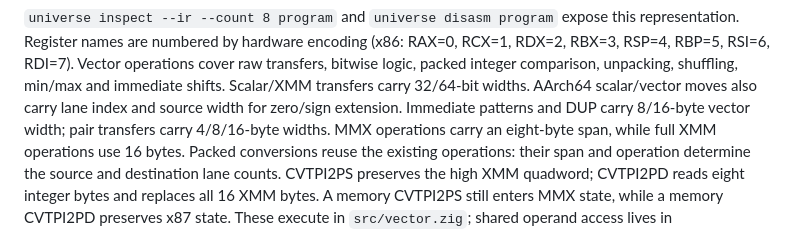
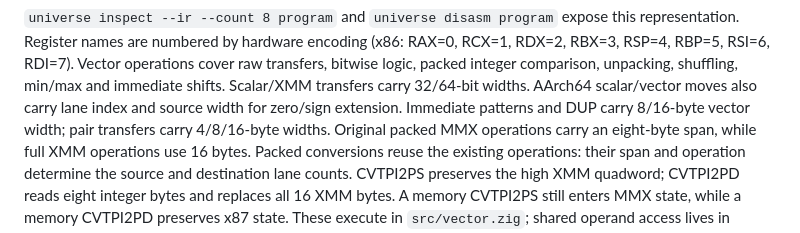
Before and after one commit to OthmaneBlial/universe, a Markdown page: docs/uir.md, the part around the change. Rendered like a GitHub page.

```diff
--- a/docs/uir.md
+++ b/docs/uir.md
@@ -37,7 +37,7 @@ Vector operations cover raw transfers, bitwise logic, packed integer comparison,
 unpacking, shuffling, min/max and immediate shifts. Scalar/XMM transfers carry
 32/64-bit widths. AArch64 scalar/vector moves also carry lane index and source
 width for zero/sign extension. Immediate patterns and DUP carry 8/16-byte vector
-width; pair transfers carry 4/8/16-byte widths. MMX operations carry an
+width; pair transfers carry 4/8/16-byte widths. Original packed MMX operations carry an
 eight-byte span, while full XMM operations use 16 bytes. Packed conversions
 reuse the existing operations: their span and operation determine the source
 and destination lane counts. CVTPI2PS preserves the high XMM quadword;
```
Also changed, not shown: docs/validation.md (+20 -0 lines).
